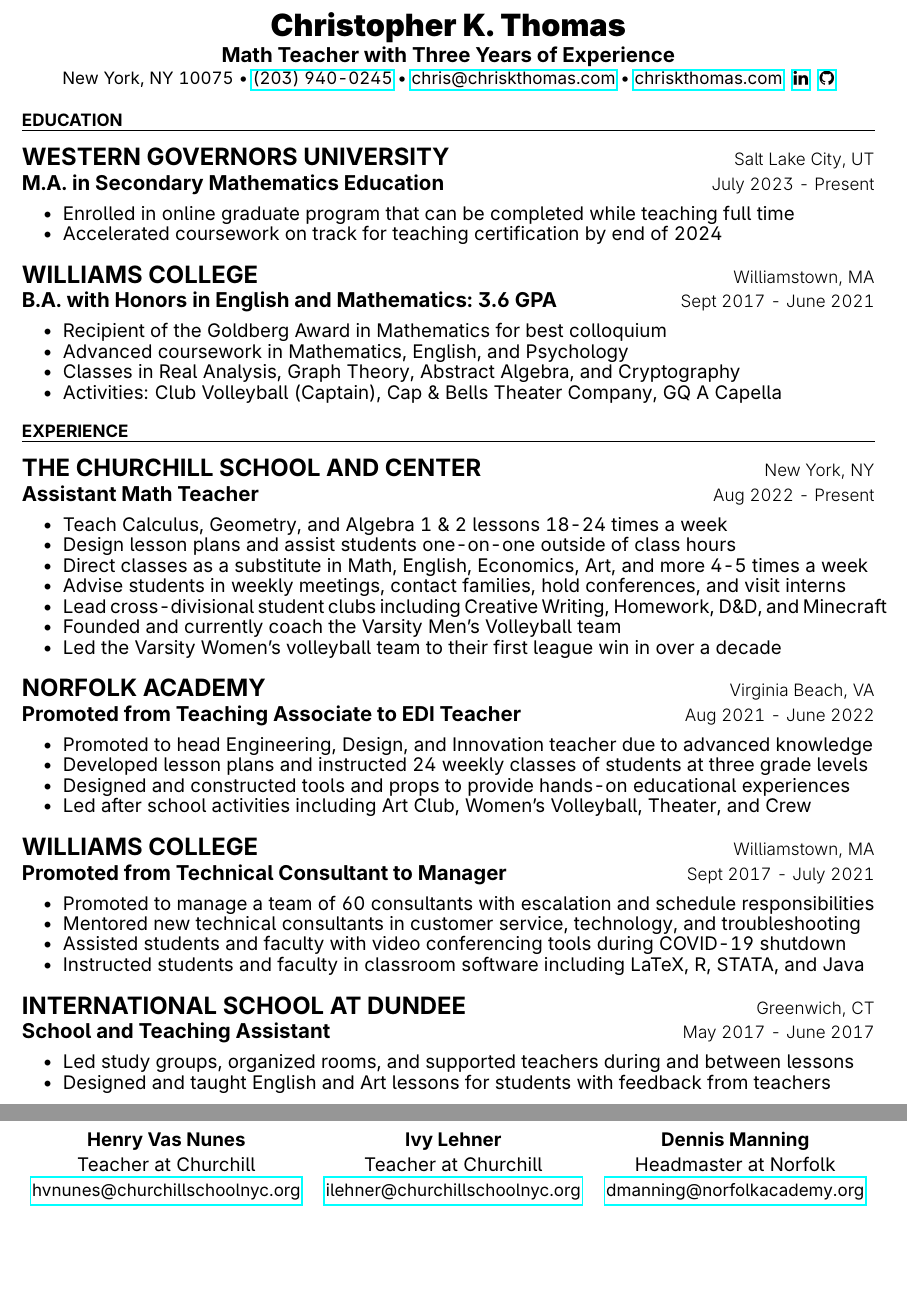
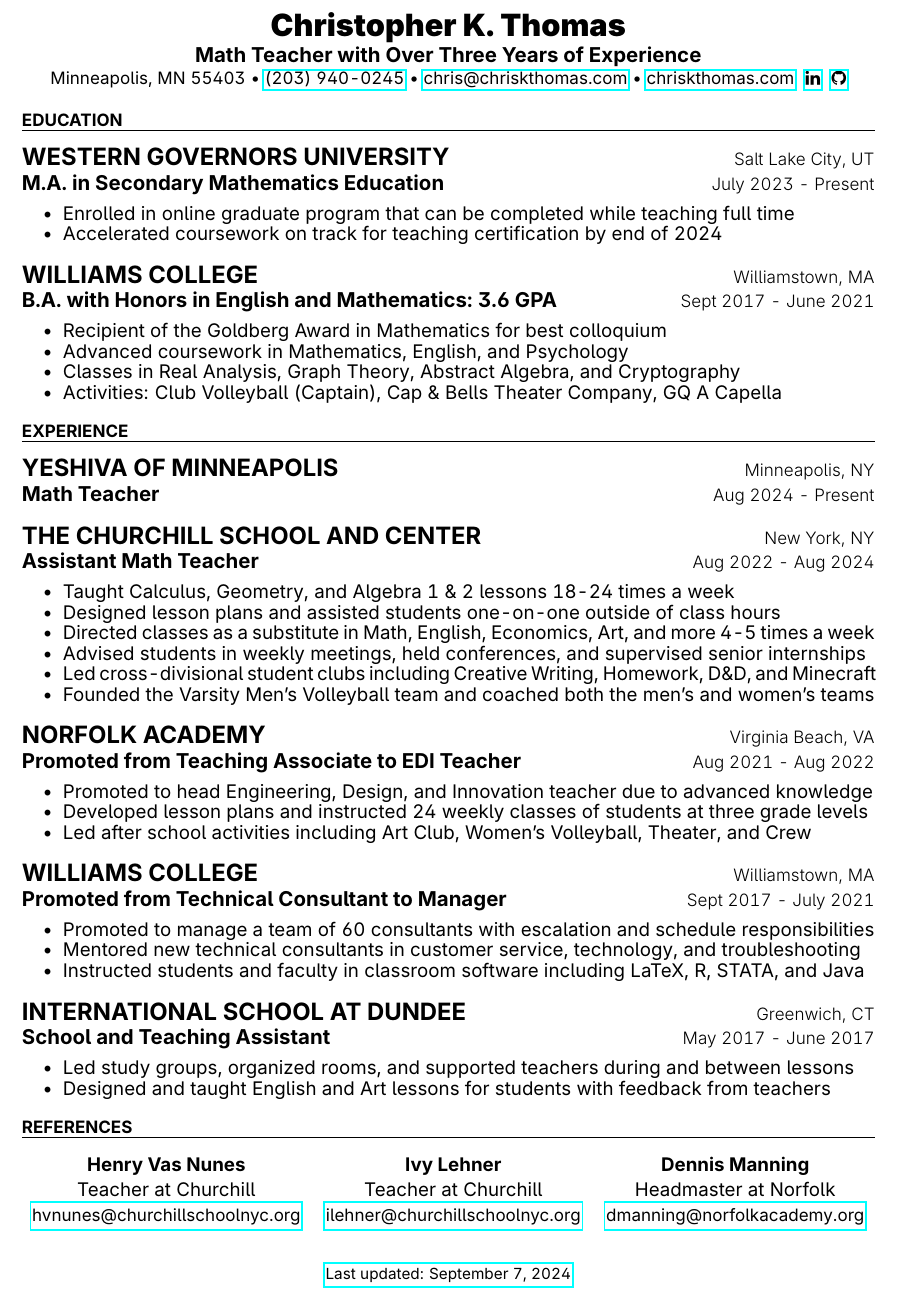
Before and after one commit to chriskthomas/resume, a LaTeX CV (resume.tex, which reads resume.cls, resume/experience.tex): two parts of the page before the commit and part of the page after it, the two joined at a grey line, cut so that both start at the same text. Compiled offline with pdfLaTeX.

Commit message:
new job at yofm

```diff
--- a/resume.cls
+++ b/resume.cls
@@ -31,7 +31,7 @@
 
 % Configure page margins with geometry
 \RequirePackage{geometry}
-\geometry{left=2.0cm, top=1.3cm, right=2.0cm, bottom=0cm}
+\geometry{left=2.0cm, top=1.3cm, right=2.0cm, bottom=0.5cm}
 
 % Remove Page Numbers
 \pagenumbering{gobble}
--- a/resume.tex
+++ b/resume.tex
@@ -18,7 +18,7 @@
 %%% Essentials
 \author{Christopher K. Thomas}
 \address{%
-    New York, NY 10075
+    Minneapolis, MN 55403
     {\textbullet}
     \href{tel:+12039400245}{(203) 940-0245}
     {\textbullet}
@@ -32,7 +32,7 @@
 }
 
 %%% Optionals
-\position{Math Teacher with Three Years of Experience}
+\position{Math Teacher with Over Three Years of Experience}
 %\quote{Creative thinker, team player, problem solver}
 
 %%%%%%%%%%%%%%%%%%%%%%%%%%%%%%%%%%%%%%
@@ -42,7 +42,7 @@
 
 %%% Make a header for CV with personal data
 \makecvheader
-%\makecvfooter{https://chriskthomas.github.io/resume/resume.pdf}
+\makecvfooter{https://chriskthomas.github.io/resume/resume.pdf}
 
 %%% Import contents
 \input{resume/education}
--- a/resume/experience.tex
+++ b/resume/experience.tex
@@ -1,19 +1,25 @@
 \cvsection{Experience}
 \begin{cventries}
+  \cventry
+  {Math Teacher}
+  {Yeshiva of Minneapolis}
+  {Minneapolis, NY}
+  {Aug 2024 - Present}
+  {}
+
   \cventry
   {Assistant Math Teacher}
   {The Churchill School and Center}
   {New York, NY}
-  {Aug 2022 - Present}
+  {Aug 2022 - Aug 2024}
   {
     \begin{cvitems}
-      \item {Teach Calculus, Geometry, and Algebra 1 \& 2 lessons 18-24 times a week}
-      \item {Design lesson plans and assist students one-on-one outside of class hours}
-      \item {Direct classes as a substitute in Math, English, Economics, Art, and more 4-5 times a week}
-      \item {Advise students in weekly meetings, contact families, hold conferences, and visit interns}
-      \item {Lead cross-divisional student clubs including Creative Writing, Homework, D\&D, and Minecraft}
-      \item {Founded and currently coach the Varsity Men's Volleyball team}
-      \item {Led the Varsity Women's volleyball team to their first league win in over a decade}
+      \item {Taught Calculus, Geometry, and Algebra 1 \& 2 lessons 18-24 times a week}
+      \item {Designed lesson plans and assisted students one-on-one outside of class hours}
+      \item {Directed classes as a substitute in Math, English, Economics, Art, and more 4-5 times a week}
+      \item {Advised students in weekly meetings, held conferences, and supervised senior internships}
+      \item {Led cross-divisional student clubs including Creative Writing, Homework, D\&D, and Minecraft}
+      \item {Founded the Varsity Men's Volleyball team and coached both the men's and women's teams}
     \end{cvitems}
   }
 
@@ -21,12 +27,12 @@
   {Promoted from Teaching Associate to EDI Teacher}
   {Norfolk Academy}
   {Virginia Beach, VA}
-  {Aug 2021 - June 2022}
+  {Aug 2021 - Aug 2022}
   {
     \begin{cvitems}
       \item {Promoted to head Engineering, Design, and Innovation teacher due to advanced knowledge}
       \item {Developed lesson plans and instructed 24 weekly classes of students at three grade levels}
-      \item {Designed and constructed tools and props to provide hands-on educational experiences}
+%      \item {Designed and constructed tools and props to provide hands-on educational experiences}
       \item {Led after school activities including Art Club, Women's Volleyball, Theater, and Crew}
     \end{cvitems}
   }
@@ -40,7 +46,7 @@
     \begin{cvitems}
       \item {Promoted to manage a team of 60 consultants with escalation and schedule responsibilities}
       \item {Mentored new technical consultants in customer service, technology, and troubleshooting}
-      \item {Assisted students and faculty with video conferencing tools during COVID-19 shutdown}
+%      \item {Assisted students and faculty with video conferencing tools during COVID-19 shutdown}
       \item {Instructed students and faculty in classroom software including LaTeX, R, STATA, and Java}
     \end{cvitems}
   }
```
